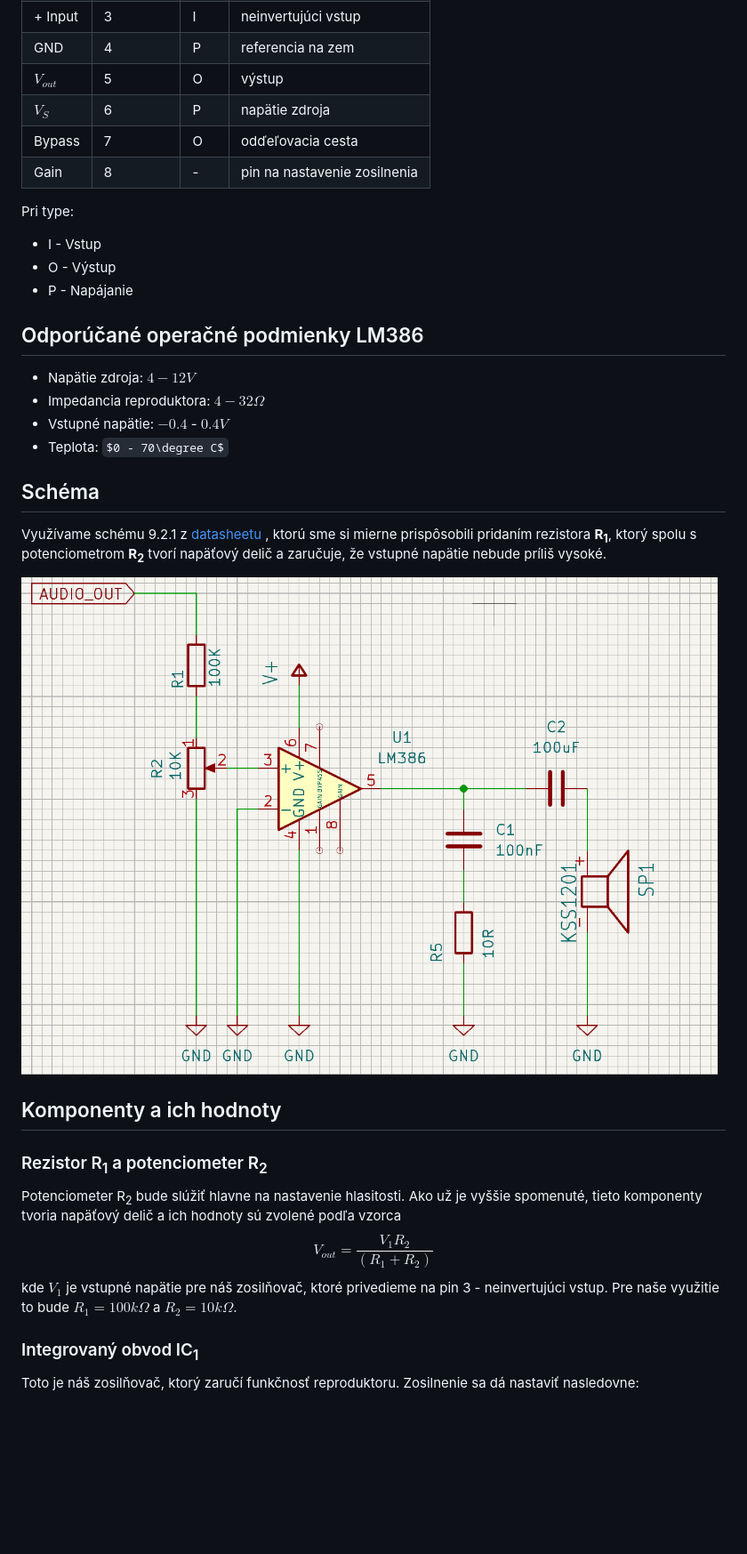
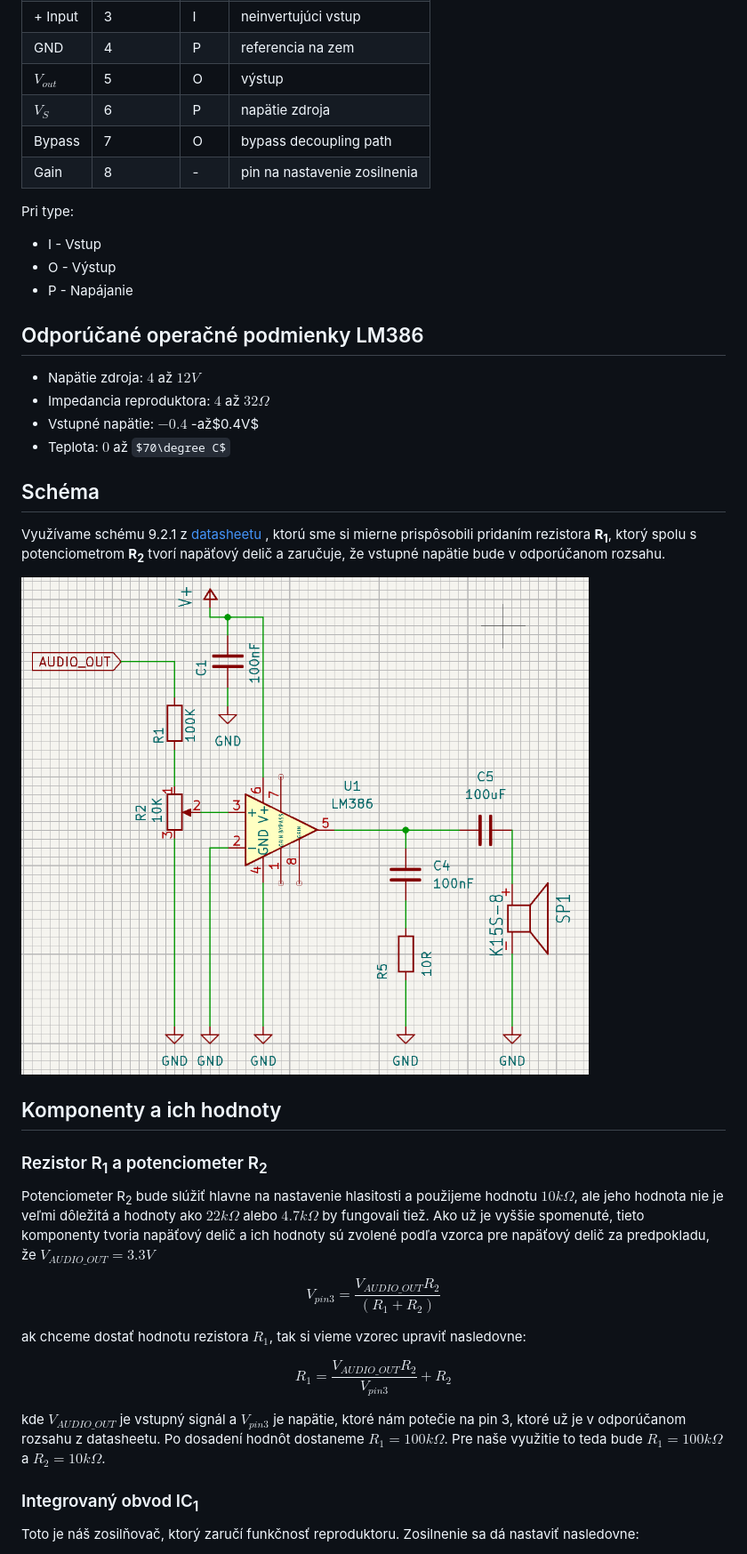
Before and after one commit to ostertag/UACS, a Markdown page: audio_amplifier/lm386_audio_amplifier.md, the part around the change printed below. Shown: that part at 89% size. Drawn GitHub-style; pictures changed too: audio_amplifier/schematic.png; some formulas as TeX source; blank space fills up the shorter version.

```diff
--- a/audio_amplifier/lm386_audio_amplifier.md
+++ b/audio_amplifier/lm386_audio_amplifier.md
@@ -14,7 +15,7 @@ Zosilňovač LM386 má minimálny počet externých častí, široký rozsah nap
 | GND       | 4         | P       | referencia na zem            |
 | $V_{out}$ | 5         | O       | výstup                       |
 | $V_S$     | 6         | P       | napätie zdroja               |
-| Bypass    | 7         | O       | odďeľovacia cesta            |
+| Bypass    | 7         | O       | bypass decoupling path       |
 | Gain      | 8         | -       | pin na nastavenie zosilnenia |
 
 Pri type:
@@ -23,13 +24,13 @@ Pri type:
 - P - Napájanie
 
 ## Odporúčané operačné podmienky LM386
-- Napätie zdroja: $4 - 12V$
-- Impedancia reproduktora: $4 - 32\Omega$
-- Vstupné napätie: $-0.4$ - $0.4V$
-- Teplota: $0 - 70\degree C$
+- Napätie zdroja: $4$ až $12V$
+- Impedancia reproduktora: $4$ až $32\Omega$
+- Vstupné napätie: $-0.4$ -až$0.4V$
+- Teplota: $0$ až $70\degree C$
 
 ## Schéma
-Využívame schému 9.2.1 z [datasheetu](lm386_datasheet.pdf) , ktorú sme si mierne prispôsobili pridaním rezistora **R<sub>1</sub>**, ktorý spolu s potenciometrom **R<sub>2</sub>** tvorí napäťový delič a zaručuje, že vstupné napätie nebude príliš vysoké.
+Využívame schému 9.2.1 z [datasheetu](lm386_datasheet.pdf) , ktorú sme si mierne prispôsobili pridaním rezistora **R<sub>1</sub>**, ktorý spolu s potenciometrom **R<sub>2</sub>** tvorí napäťový delič a zaručuje, že vstupné napätie bude v odporúčanom rozsahu.
 
 ![Upravená schéma](schematic.png "Upravená schéma")
 
@@ -37,9 +38,17 @@ Využívame schému 9.2.1 z [datasheetu](lm386_datasheet.pdf) , ktorú sme si mi
 
 ## Komponenty a ich hodnoty
 ### Rezistor R<sub>1</sub> a potenciometer R<sub>2</sub>
-Potenciometer R<sub>2</sub> bude slúžiť hlavne na nastavenie hlasitosti.
-Ako už je vyššie spomenuté, tieto komponenty tvoria napäťový delič a ich hodnoty sú zvolené podľa vzorca $$V_{out} = \frac{V_1 R_2}{(R_1 + R_2)}$$ kde $V_1$ je vstupné napätie pre náš zosilňovač, ktoré privedieme na pin 3 - neinvertujúci vstup.
-Pre naše využitie to bude $R_1 = 100k\Omega$ a $R_2 = 10k\Omega$.
+Potenciometer R<sub>2</sub> bude slúžiť hlavne na nastavenie hlasitosti a použijeme hodnotu $10k\Omega$, ale jeho hodnota nie je veľmi dôležitá a hodnoty ako $22k\Omega$ alebo $4.7k\Omega$ by fungovali tiež.
+Ako už je vyššie spomenuté, tieto komponenty tvoria napäťový delič a ich hodnoty sú zvolené podľa vzorca pre napäťový delič za predpokladu, že $V_{AUDIO\_OUT} = 3.3V$
+
+$$V_{pin3} = \frac{V_{AUDIO\_OUT} R_2}{(R_1 + R_2)}$$
+
+ak chceme dostať hodnotu rezistora $R_1$, tak si vieme vzorec upraviť nasledovne:
+
+$$R_1 = \frac{V_{AUDIO\_OUT} R_2}{V_{pin3}} + R_2$$
+
+kde $V_{AUDIO\_OUT}$ je vstupný signál a $V_{pin3}$ je napätie, ktoré nám potečie na pin 3, ktoré už je v odporúčanom rozsahu z datasheetu. Po dosadení hodnôt dostaneme $R_1 = 100k\Omega$.
+Pre naše využitie to teda bude $R_1 = 100k\Omega$ a $R_2 = 10k\Omega$.
 
 ### Integrovaný obvod IC<sub>1</sub>
 Toto je náš zosilňovač, ktorý zaručí funkčnosť reproduktoru.
```
Also changed, not shown: other parts of audio_amplifier/lm386_audio_amplifier.md (+32 -7 lines), audio_amplifier/boucherot.png (added), 1 other file.
